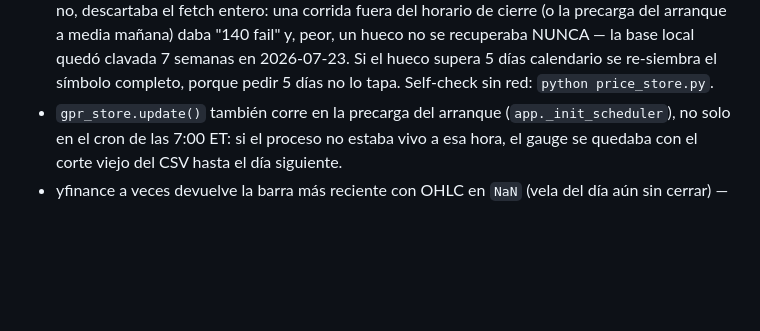
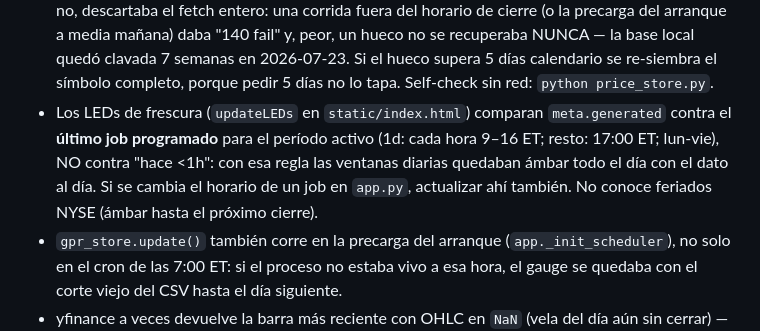
Before and after one commit to leabergero/global-capital-flows-map, a Markdown page: CLAUDE.md, the part around the change. GitHub-like rendering; blank space fills up the shorter version.

Commit message:
Documentar la regla de los LEDs de frescura
Co-Authored-By: Claude Opus 5 <noreply@anthropic.com>
Claude-Session: https://claude.ai/code/session_016vadNYNQ9jHfWRaAKsU6yG

```diff
--- a/CLAUDE.md
+++ b/CLAUDE.md
@@ -207,6 +207,12 @@ constante, actualizada por eventos reales de mercado en vez de por tiempo:
   clavada 7 semanas en 2026-07-23. Si el hueco supera 5 días calendario se
   re-siembra el símbolo completo, porque pedir 5 días no lo tapa.
   Self-check sin red: `python price_store.py`.
+- Los LEDs de frescura (`updateLEDs` en `static/index.html`) comparan
+  `meta.generated` contra el **último job programado** para el período activo
+  (1d: cada hora 9–16 ET; resto: 17:00 ET; lun-vie), NO contra "hace <1h":
+  con esa regla las ventanas diarias quedaban ámbar todo el día con el dato al
+  día. Si se cambia el horario de un job en `app.py`, actualizar ahí también.
+  No conoce feriados NYSE (ámbar hasta el próximo cierre).
 - `gpr_store.update()` también corre en la precarga del arranque
   (`app._init_scheduler`), no solo en el cron de las 7:00 ET: si el proceso no
   estaba vivo a esa hora, el gauge se quedaba con el corte viejo del CSV hasta
```
